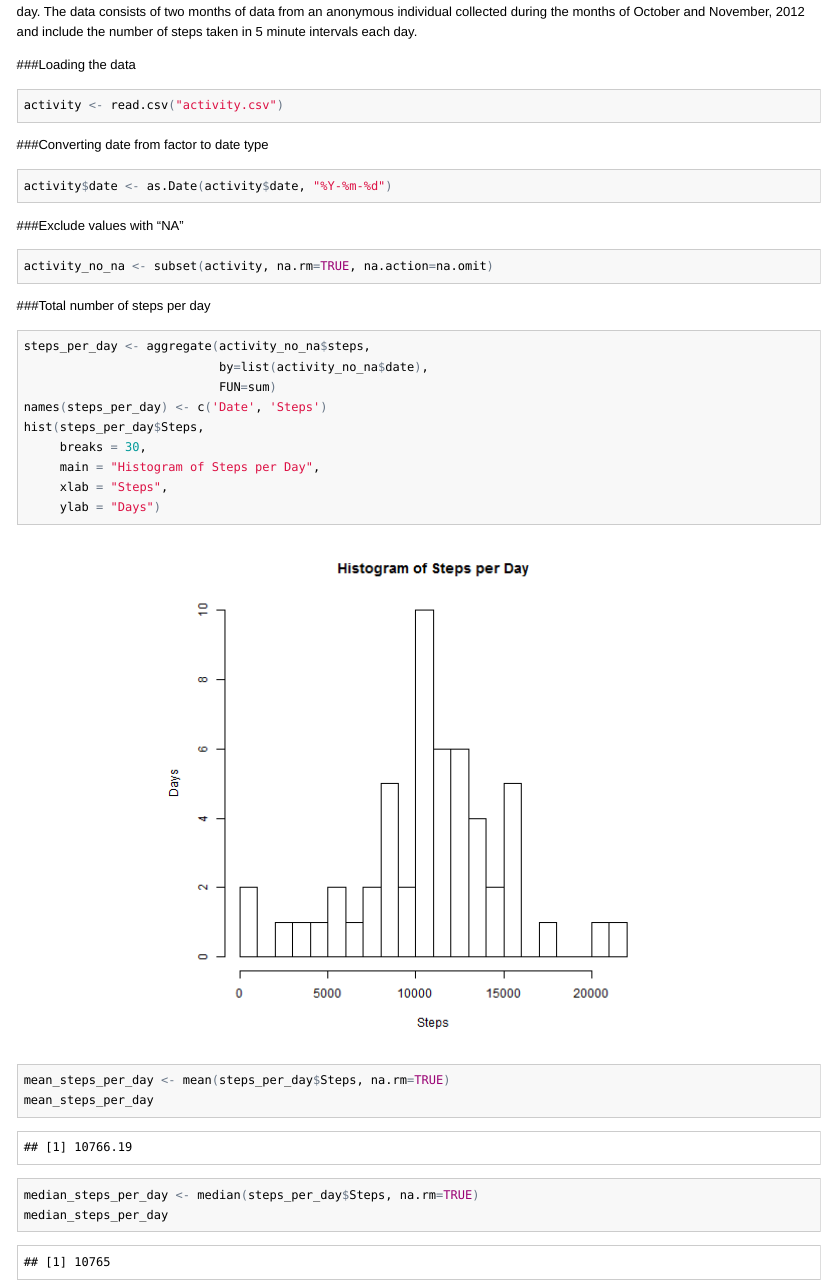
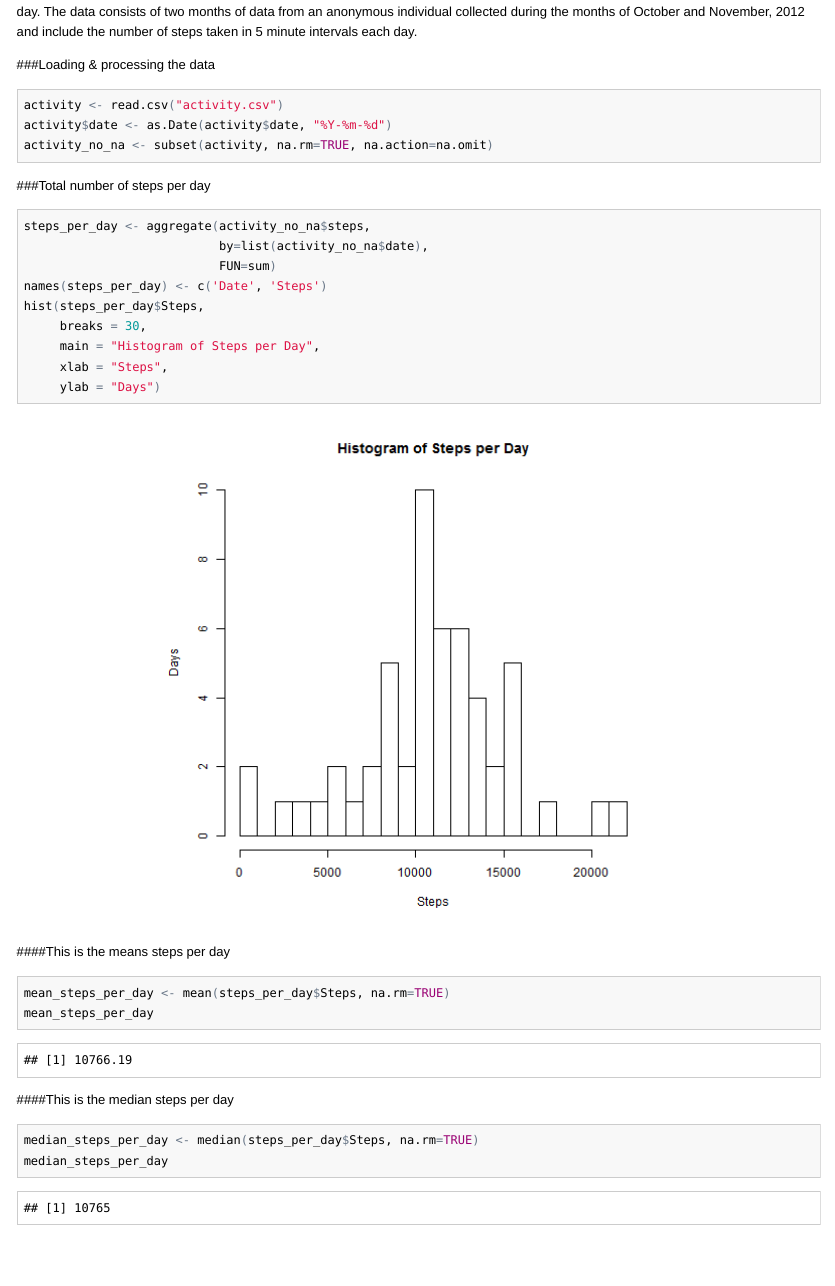
Before and after one commit to VimalGit/RepData_PeerAssessment1, an R Markdown document (PA1_template.Rmd): the page in a window 1100 px wide, from its top. The pictures show the output file PA1_template.html that the author committed with the source, opened offline; long lines of code are wrapped.

Commit message:
Second Commit

````diff
--- a/PA1_template.Rmd
+++ b/PA1_template.Rmd
@@ -7,18 +7,10 @@ output: html_document
 
 This report makes use of data from a personal activity monitoring device. This device collects data at 5 minute intervals through out the day. The data consists of two months of data from an anonymous individual collected during the months of October and November, 2012 and include the number of steps taken in 5 minute intervals each day.
 
-###Loading the data
-```{r Loading the data}
+###Loading & processing the data
+```{r Loading & processing the data}
 activity <- read.csv("activity.csv")
-```
-
-###Converting date from factor to date type
-```{r Converting date to date type}
 activity$date <- as.Date(activity$date, "%Y-%m-%d")
-```
-
-###Exclude values with "NA"
-```{r Excluding NA values}
 activity_no_na <- subset(activity, na.rm=TRUE, na.action=na.omit)
 ```
 
@@ -33,8 +25,16 @@ hist(steps_per_day$Steps,
      main = "Histogram of Steps per Day",
      xlab = "Steps",
      ylab = "Days")
+```
+
+####This is the means steps per day
+```{R Mean steps per day}
 mean_steps_per_day <- mean(steps_per_day$Steps, na.rm=TRUE)
 mean_steps_per_day
+```
+
+####This is the median steps per day
+```{R Median steps per day}
 median_steps_per_day <- median(steps_per_day$Steps, na.rm=TRUE)
 median_steps_per_day
 ```
````
Also changed, not shown: PA1_template.html, PA1_template.md.
